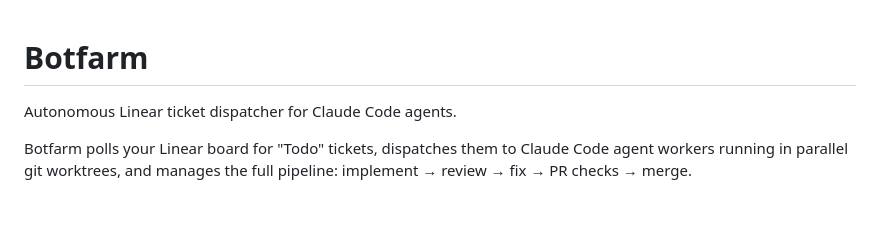
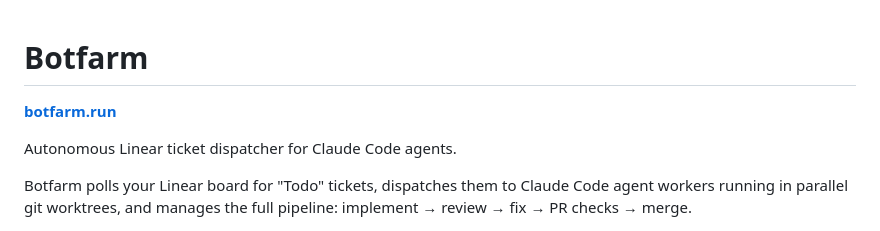
Before and after one commit to AlexDobrushskiy/botfarm, a Markdown page: README.md, the part around the change. Drawn GitHub-style; blank space fills up the shorter version.

Commit message:
Add botfarm.run website link to README

```diff
--- a/README.md
+++ b/README.md
@@ -1,4 +1,6 @@
 # Botfarm
+
+**[botfarm.run](https://botfarm.run)**
 
 Autonomous Linear ticket dispatcher for Claude Code agents.
 
```
